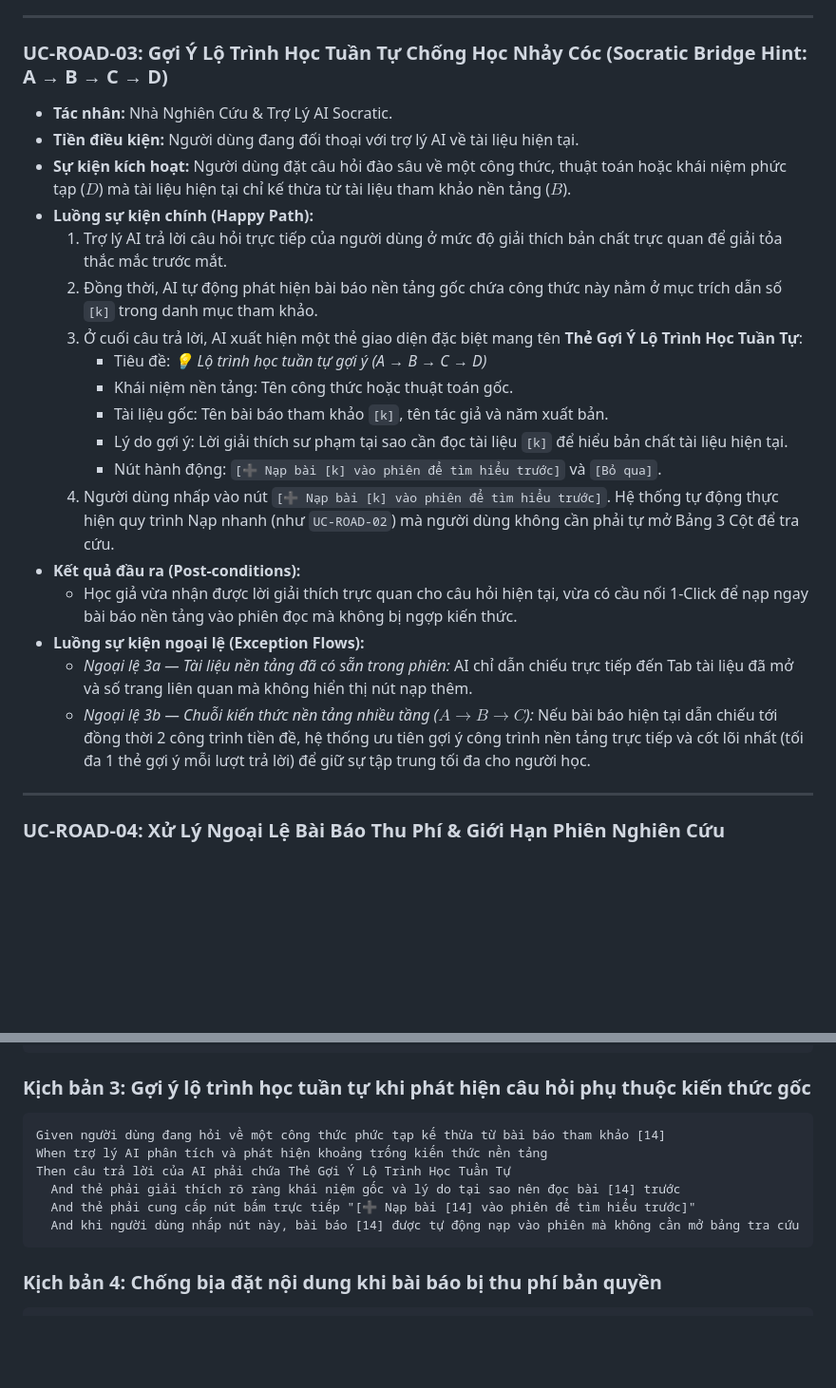
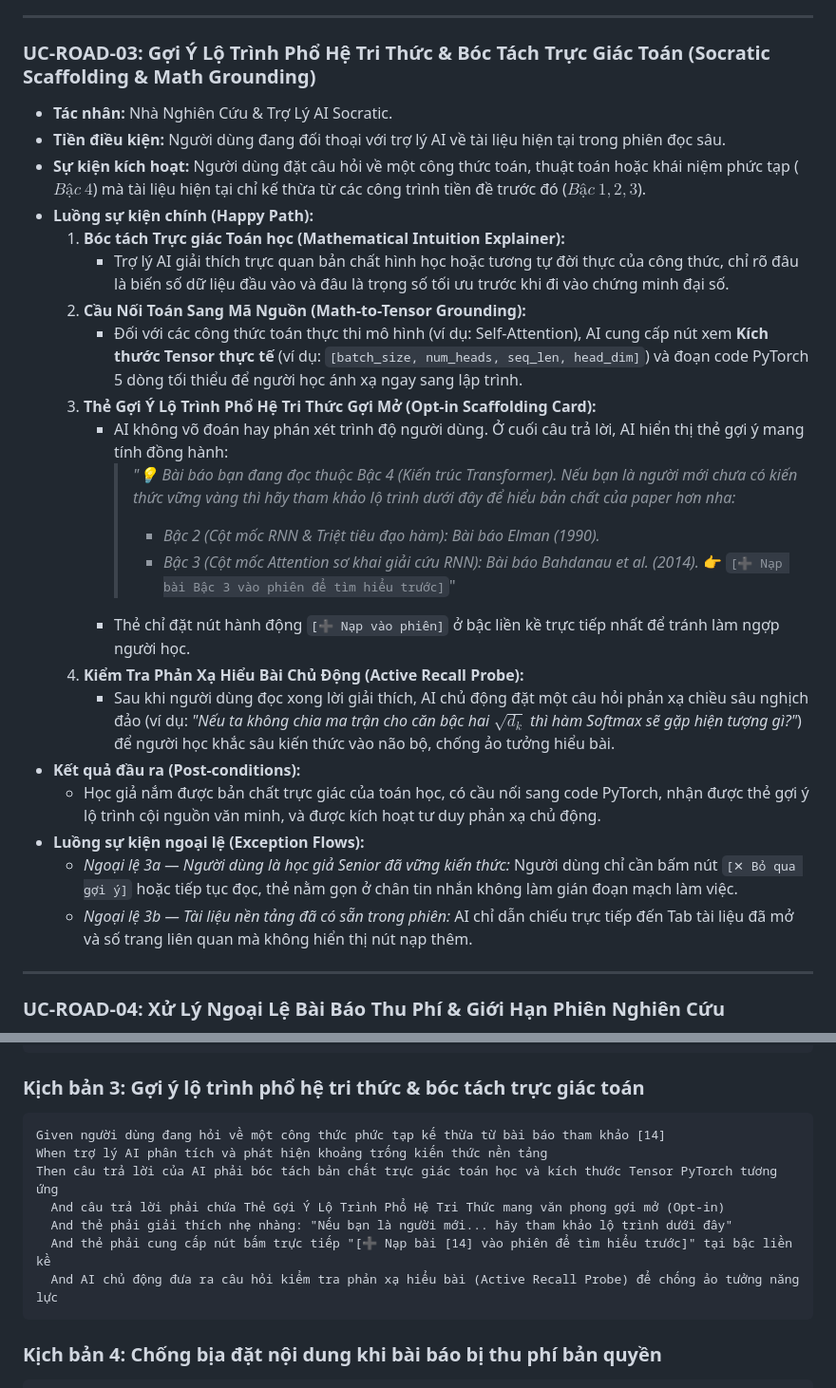
Before and after one commit to dammanhdungvn/VeriScholar, a Markdown page: docs/PRD/04-context-table-and-roadmap.md, 2 parts joined by grey strips. Shown at 95% size. Drawn GitHub-style; blank space fills up the shorter version.

Commit message:
docs(prd): modernize PRD-04 with opt-in scaffolding and math-to-tensor grounding

````diff
--- a/docs/PRD/04-context-table-and-roadmap.md
+++ b/docs/PRD/04-context-table-and-roadmap.md
@@ -96,25 +99,29 @@ flowchart LR
 
 ---
 
-### UC-ROAD-03: Gợi Ý Lộ Trình Học Tuần Tự Chống Học Nhảy Cóc (Socratic Bridge Hint: A → B → C → D)
+### UC-ROAD-03: Gợi Ý Lộ Trình Phổ Hệ Tri Thức & Bóc Tách Trực Giác Toán (Socratic Scaffolding & Math Grounding)
 - **Tác nhân:** Nhà Nghiên Cứu & Trợ Lý AI Socratic.
-- **Tiền điều kiện:** Người dùng đang đối thoại với trợ lý AI về tài liệu hiện tại.
-- **Sự kiện kích hoạt:** Người dùng đặt câu hỏi đào sâu về một công thức, thuật toán hoặc khái niệm phức tạp ($D$) mà tài liệu hiện tại chỉ kế thừa từ tài liệu tham khảo nền tảng ($B$).
+- **Tiền điều kiện:** Người dùng đang đối thoại với trợ lý AI về tài liệu hiện tại trong phiên đọc sâu.
+- **Sự kiện kích hoạt:** Người dùng đặt câu hỏi về một công thức toán, thuật toán hoặc khái niệm phức tạp ($Bậc\ 4$) mà tài liệu hiện tại chỉ kế thừa từ các công trình tiền đề trước đó ($Bậc\ 1, 2, 3$).
 - **Luồng sự kiện chính (Happy Path):**
-  1. Trợ lý AI trả lời câu hỏi trực tiếp của người dùng ở mức độ giải thích bản chất trực quan để giải tỏa thắc mắc trước mắt.
-  2. Đồng thời, AI tự động phát hiện bài báo nền tảng gốc chứa công thức này nằm ở mục trích dẫn số `[k]` trong danh mục tham khảo.
-  3. Ở cuối câu trả lời, AI xuất hiện một thẻ giao diện đặc biệt mang tên **Thẻ Gợi Ý Lộ Trình Học Tuần Tự**:
-     - Tiêu đề: *💡 Lộ trình học tuần tự gợi ý (A → B → C → D)*
-     - Khái niệm nền tảng: Tên công thức hoặc thuật toán gốc.
-     - Tài liệu gốc: Tên bài báo tham khảo `[k]`, tên tác giả và năm xuất bản.
-     - Lý do gợi ý: Lời giải thích sư phạm tại sao cần đọc tài liệu `[k]` để hiểu bản chất tài liệu hiện tại.
-     - Nút hành động: `[➕ Nạp bài [k] vào phiên để tìm hiểu trước]` và `[Bỏ qua]`.
-  4. Người dùng nhấp vào nút `[➕ Nạp bài [k] vào phiên để tìm hiểu trước]`. Hệ thống tự động thực hiện quy trình Nạp nhanh (như `UC-ROAD-02`) mà người dùng không cần phải tự mở Bảng 3 Cột để tra cứu.
+  1. **Bóc tách Trực giác Toán học (Mathematical Intuition Explainer):**
+     - Trợ lý AI giải thích trực quan bản chất hình học hoặc tương tự đời thực của công thức, chỉ rõ đâu là biến số dữ liệu đầu vào và đâu là trọng số tối ưu trước khi đi vào chứng minh đại số.
+  2. **Cầu Nối Toán Sang Mã Nguồn (Math-to-Tensor Grounding):**
+     - Đối với các công thức toán thực thi mô hình (ví dụ: Self-Attention), AI cung cấp nút xem **Kích thước Tensor thực tế** (ví dụ: `[batch_size, num_heads, seq_len, head_dim]`) và đoạn code PyTorch 5 dòng tối thiểu để người học ánh xạ ngay sang lập trình.
+  3. **Thẻ Gợi Ý Lộ Trình Phổ Hệ Tri Thức Gợi Mở (Opt-in Scaffolding Card):**
+     - AI không võ đoán hay phán xét trình độ người dùng. Ở cuối câu trả lời, AI hiển thị thẻ gợi ý mang tính đồng hành:
+       > *"💡 Bài báo bạn đang đọc thuộc Bậc 4 (Kiến trúc Transformer). Nếu bạn là người mới chưa có kiến thức vững vàng thì hãy tham khảo lộ trình dưới đây để hiểu bản chất của paper hơn nha:*
+       > - *Bậc 2 (Cột mốc RNN & Triệt tiêu đạo hàm): Bài báo Elman (1990).*
+       > - *Bậc 3 (Cột mốc Attention sơ khai giải cứu RNN): Bài báo Bahdanau et al. (2014).*
+       > 👉 `[➕ Nạp bài Bậc 3 vào phiên để tìm hiểu trước]`"
+     - Thẻ chỉ đặt nút hành động `[➕ Nạp vào phiên]` ở bậc liền kề trực tiếp nhất để tránh làm ngợp người học.
+  4. **Kiểm Tra Phản Xạ Hiểu Bài Chủ Động (Active Recall Probe):**
+     - Sau khi người dùng đọc xong lời giải thích, AI chủ động đặt một câu hỏi phản xạ chiều sâu nghịch đảo (ví dụ: *"Nếu ta không chia ma trận cho căn bậc hai $\sqrt{d_k}$ thì hàm Softmax sẽ gặp hiện tượng gì?"*) để người học khắc sâu kiến thức vào não bộ, chống ảo tưởng hiểu bài.
 - **Kết quả đầu ra (Post-conditions):**
-  - Học giả vừa nhận được lời giải thích trực quan cho câu hỏi hiện tại, vừa có cầu nối 1-Click để nạp ngay bài báo nền tảng vào phiên đọc mà không bị ngợp kiến thức.
+  - Học giả nắm được bản chất trực giác của toán học, có cầu nối sang code PyTorch, nhận được thẻ gợi ý lộ trình cội nguồn văn minh, và được kích hoạt tư duy phản xạ chủ động.
 - **Luồng sự kiện ngoại lệ (Exception Flows):**
-  - *Ngoại lệ 3a — Tài liệu nền tảng đã có sẵn trong phiên:* AI chỉ dẫn chiếu trực tiếp đến Tab tài liệu đã mở và số trang liên quan mà không hiển thị nút nạp thêm.
-  - *Ngoại lệ 3b — Chuỗi kiến thức nền tảng nhiều tầng ($A \rightarrow B \rightarrow C$):* Nếu bài báo hiện tại dẫn chiếu tới đồng thời 2 công trình tiền đề, hệ thống ưu tiên gợi ý công trình nền tảng trực tiếp và cốt lõi nhất (tối đa 1 thẻ gợi ý mỗi lượt trả lời) để giữ sự tập trung tối đa cho người học.
+  - *Ngoại lệ 3a — Người dùng là học giả Senior đã vững kiến thức:* Người dùng chỉ cần bấm nút `[✕ Bỏ qua gợi ý]` hoặc tiếp tục đọc, thẻ nằm gọn ở chân tin nhắn không làm gián đoạn mạch làm việc.
+  - *Ngoại lệ 3b — Tài liệu nền tảng đã có sẵn trong phiên:* AI chỉ dẫn chiếu trực tiếp đến Tab tài liệu đã mở và số trang liên quan mà không hiển thị nút nạp thêm.
 
 ---
 
@@ -159,14 +166,15 @@ Then trong vòng dưới 500 mili-giây, hệ thống phải mở thêm một Ta
   And sau khi hoàn tất tải ngầm, người dùng có thể nhấp vào xem toàn văn bài báo và sử dụng tính năng soi minh chứng
 ```
 
-### Kịch bản 3: Gợi ý lộ trình học tuần tự khi phát hiện câu hỏi phụ thuộc kiến thức gốc
+### Kịch bản 3: Gợi ý lộ trình phổ hệ tri thức & bóc tách trực giác toán
 ```gherkin
 Given người dùng đang hỏi về một công thức phức tạp kế thừa từ bài báo tham khảo [14]
 When trợ lý AI phân tích và phát hiện khoảng trống kiến thức nền tảng
-Then câu trả lời của AI phải chứa Thẻ Gợi Ý Lộ Trình Học Tuần Tự
-  And thẻ phải giải thích rõ ràng khái niệm gốc và lý do tại sao nên đọc bài [14] trước
-  And thẻ phải cung cấp nút bấm trực tiếp "[➕ Nạp bài [14] vào phiên để tìm hiểu trước]"
-  And khi người dùng nhấp nút này, bài báo [14] được tự động nạp vào phiên mà không cần mở bảng tra cứu
+Then câu trả lời của AI phải bóc tách bản chất trực giác toán học và kích thước Tensor PyTorch tương ứng
+  And câu trả lời phải chứa Thẻ Gợi Ý Lộ Trình Phổ Hệ Tri Thức mang văn phong gợi mở (Opt-in)
+  And thẻ phải giải thích nhẹ nhàng: "Nếu bạn là người mới... hãy tham khảo lộ trình dưới đây"
+  And thẻ phải cung cấp nút bấm trực tiếp "[➕ Nạp bài [14] vào phiên để tìm hiểu trước]" tại bậc liền kề
+  And AI chủ động đưa ra câu hỏi kiểm tra phản xạ hiểu bài (Active Recall Probe) để chống ảo tưởng năng lực
 ```
 
 ### Kịch bản 4: Chống bịa đặt nội dung khi bài báo bị thu phí bản quyền
````
Also changed, not shown: other parts of docs/PRD/04-context-table-and-roadmap.md (+7 -4 lines).
